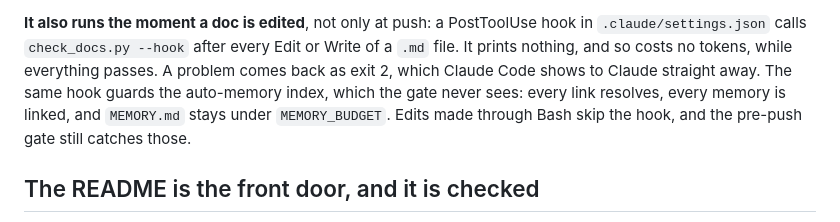
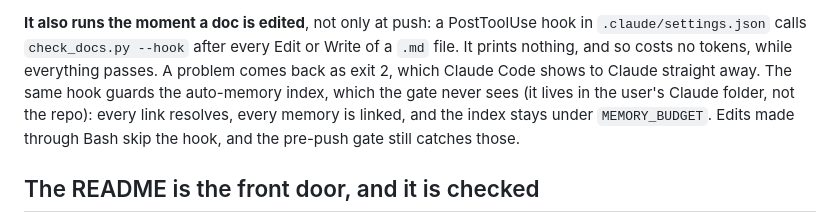
Before and after one commit to Cris-Oblea/champions-ledger, a Markdown page: .claude/rules/docs.md, the part around the change. GitHub-like rendering.

Commit message:
docs.md: the memory index is not a repo file, so do not name it as one
The new hook caught this on the edit that introduced it: a backticked
MEMORY.md reads as a path, and there is no such file in the repo.

Co-Authored-By: Claude Opus 5.5 <noreply@anthropic.com>

```diff
--- a/.claude/rules/docs.md
+++ b/.claude/rules/docs.md
@@ -46,8 +46,8 @@ hook in `.claude/settings.json` calls `check_docs.py --hook` after every Edit or
 Write of a `.md` file. It prints nothing, and so costs no tokens, while
 everything passes. A problem comes back as exit 2, which Claude Code shows to
 Claude straight away. The same hook guards the auto-memory index, which the gate
-never sees: every link resolves, every memory is linked, and `MEMORY.md` stays
-under `MEMORY_BUDGET`. Edits made through Bash skip the hook, and the pre-push
+never sees (it lives in the user's Claude folder, not the repo): every link
+resolves, every memory is linked, and the index stays under `MEMORY_BUDGET`. Edits made through Bash skip the hook, and the pre-push
 gate still catches those.
 
 ## The README is the front door, and it is checked
```
